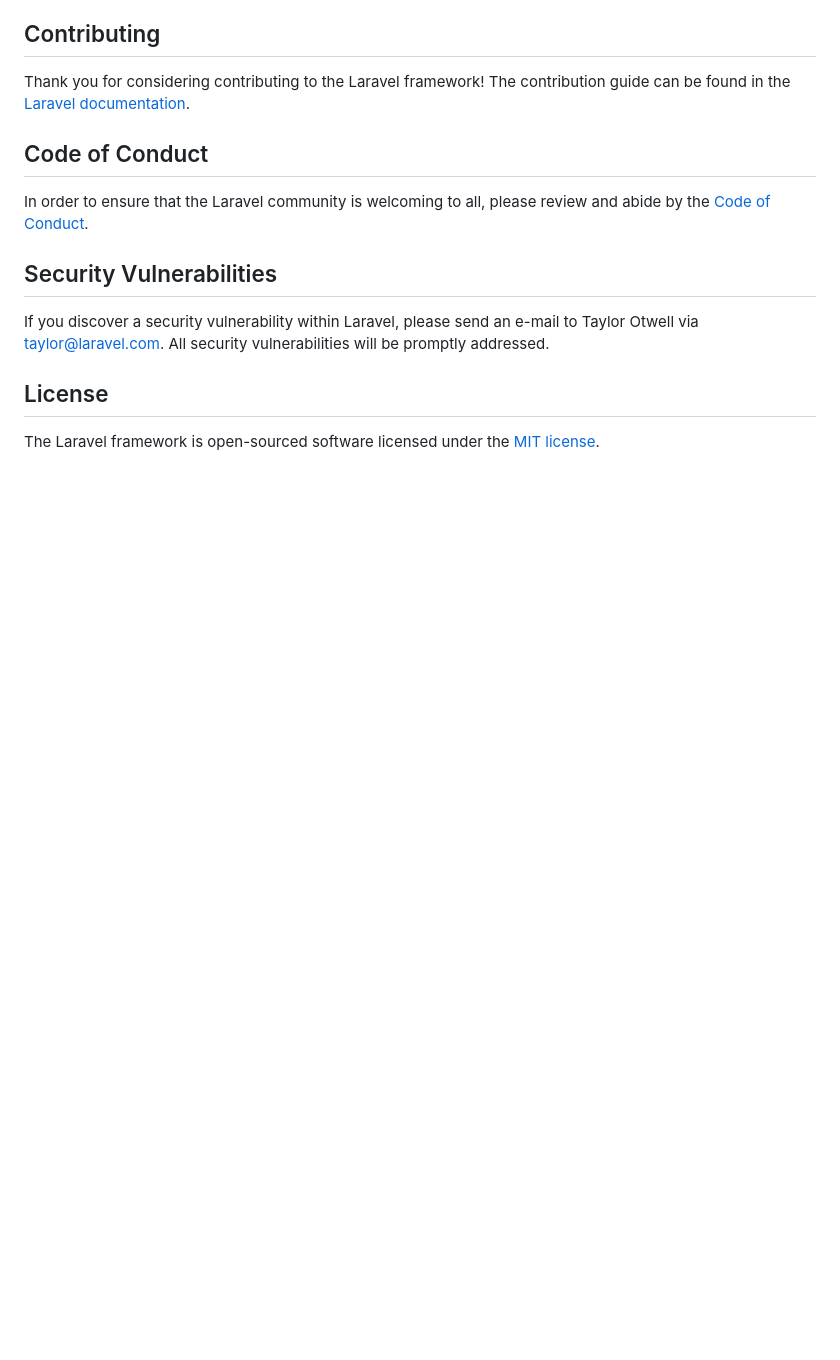
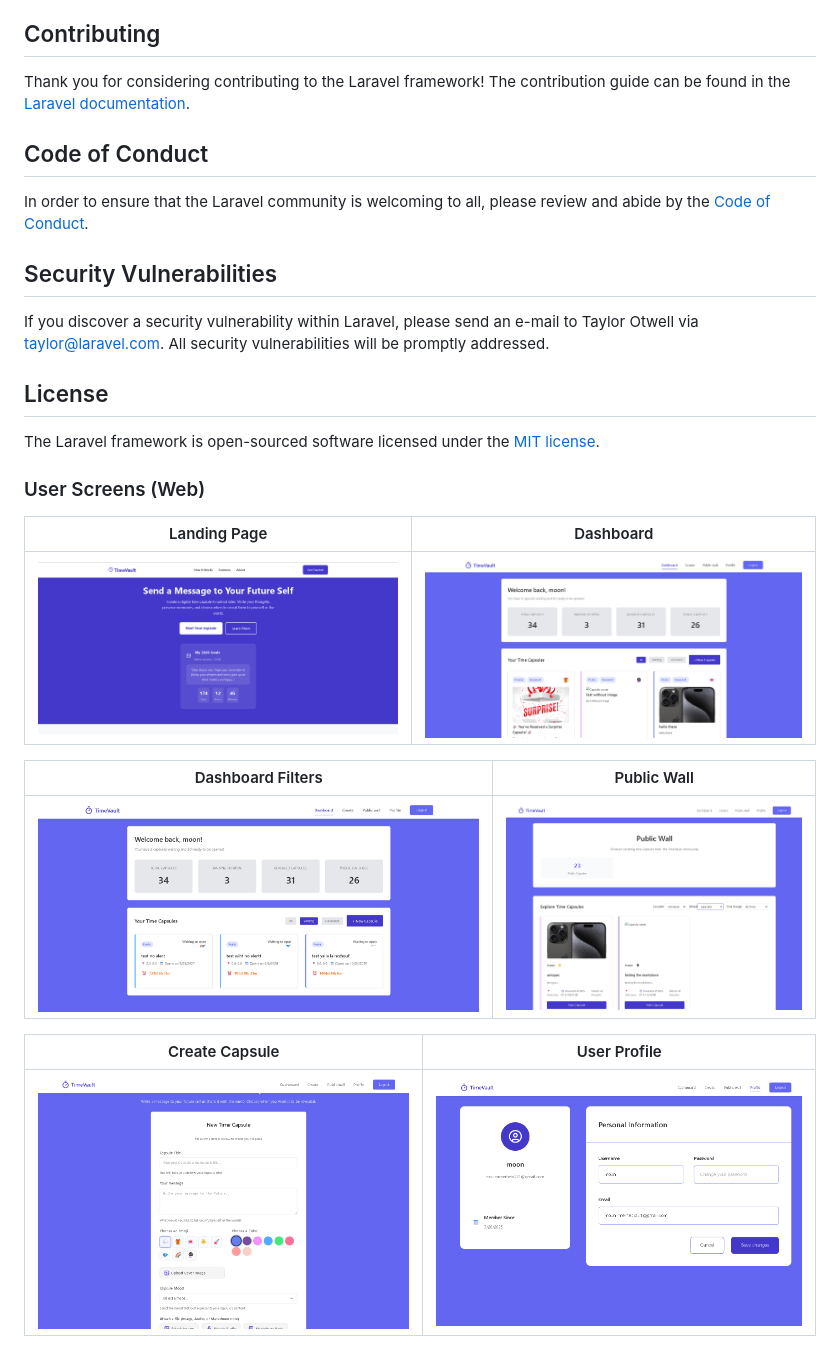
Before and after one commit to Mounir-Merhebi/timevault-server, a Markdown page: README.md, the part around the change. GitHub-like rendering; pictures changed too: assets/Landing.png (added), assets/create.png (added), assets/dashboard.png (added); blank space fills up the shorter version.

```diff
--- a/README.md
+++ b/README.md
@@ -59,3 +59,18 @@ If you discover a security vulnerability within Laravel, please send an e-mail t
 ## License
 
 The Laravel framework is open-sourced software licensed under the [MIT license](https://opensource.org/licenses/MIT).
+
+
+### User Screens (Web)
+
+| Landing Page                      | Dashboard                    |
+| ---------------------------------- | --------------------------------- |
+| ![Landing1](./assets/Landing.png) | ![Dashboard](./assets/dashboard.png) |
+
+| Dashboard Filters                      | Public Wall                    |
+| ---------------------------------- | --------------------------------- |
+| ![Filters](./assets/waiting.png) | ![Public Wall](./assets/wall.png) |
+
+| Create Capsule                     | User Profile                   |
+| ---------------------------------- | --------------------------------- |
+| ![create capsule](./assets/create.png) | ![Profile](./assets/profile.png) |
```
Also changed, not shown: 1 other file.
